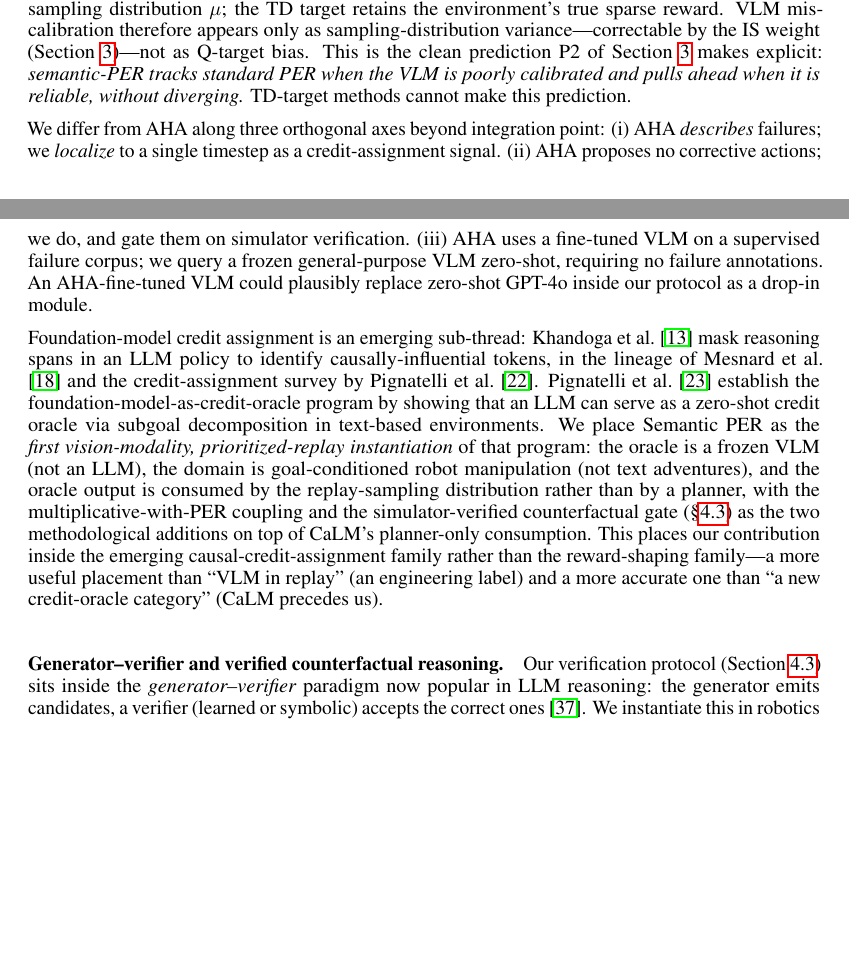
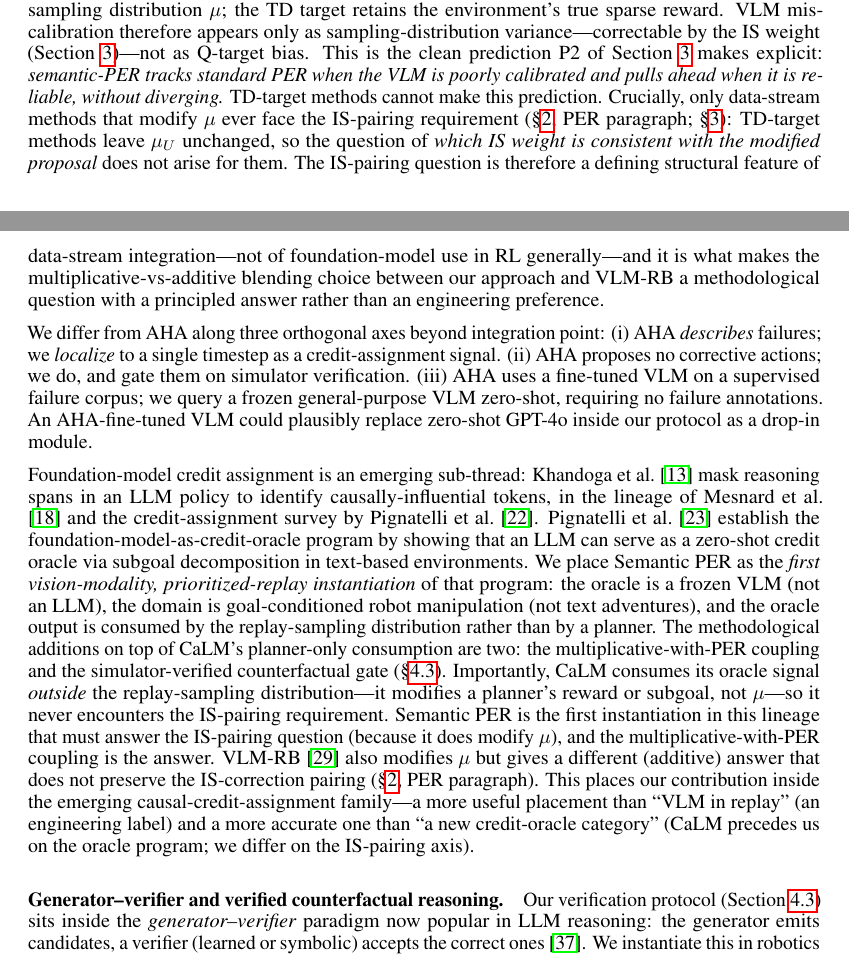
Before and after one commit to DJRGVC/RL_project_185, a LaTeX paper (agent_reports/paper/main.tex): two parts of pages 4 and 5 of 48, joined at a grey line, cut so that both start at the same text, the shorter picture padded with empty space. Compiled offline with pdfLaTeX.

Commit message:
Section dive 0450: §2.3 FM-in-RL — IS-pairing structural axis vs CaLM/VLM-RB
Two edits to the Foundation models in RL paragraph of §2.3:

1. Data-stream integration paragraph: add 5-sentence IS-pairing connector.
   TD-target methods leave μ_U unchanged and never face the IS-pairing
   question; only data-stream methods that modify μ must answer it. This
   makes the multiplicative-vs-additive choice (our approach vs. VLM-RB)
   a principled structural question, not an engineering preference. Directly
   addresses R1-W7 (differentiation overstated) and R2-W4 (taxonomy).

2. CaLM/Pignatelli placement paragraph: sharpen to IS-pairing axis.
   CaLM consumes its oracle signal outside μ (planner/reward, not sampler),
   so it never encounters the IS-pairing requirement. Semantic PER is the
   first instantiation in the CaLM lineage that must answer it (because it
   does modify μ), and the multiplicative-with-PER coupling is the answer.
   VLM-RB also modifies μ but gives the additive answer. Directly addresses
   R2-W5 (rebranding not categorization) by naming IS-pairing as the
   additional dimension CaLM's program does not cover.

Page count: 48 → 48 (unchanged). Only pre-existing tab:vlm_comparison
undefined ref remains; all new cross-refs resolve cleanly.

Co-Authored-By: Claude Sonnet 4.6 <noreply@anthropic.com>

```diff
--- a/agent_reports/paper/main.tex
+++ b/agent_reports/paper/main.tex
@@ -352,6 +352,15 @@ prediction P2 of Section~\ref{sec:theory} makes explicit:
 \emph{semantic-PER tracks standard PER when the VLM is poorly calibrated
 and pulls ahead when it is reliable, without diverging.}
 TD-target methods cannot make this prediction.
+Crucially, only data-stream methods that modify $\mu$ ever face the
+IS-pairing requirement (\S\ref{sec:related}, PER paragraph; \S\ref{sec:theory}):
+TD-target methods leave $\mu_U$ unchanged, so the question of
+\emph{which IS weight is consistent with the modified proposal} does not
+arise for them. The IS-pairing question is therefore a defining structural
+feature of data-stream integration---not of foundation-model use in RL
+generally---and it is what makes the multiplicative-vs-additive blending
+choice between our approach and VLM-RB a methodological question with a
+principled answer rather than an engineering preference.
 
 We differ from AHA along three orthogonal axes beyond integration point:
 (i)~AHA \emph{describes} failures; we \emph{localize} to a single timestep as
@@ -373,14 +382,22 @@ subgoal decomposition in text-based environments. We place Semantic PER as the
 \emph{first vision-modality, prioritized-replay instantiation} of that
 program: the oracle is a frozen VLM (not an LLM), the domain is goal-conditioned
 robot manipulation (not text adventures), and the oracle output is consumed
-by the replay-sampling distribution rather than by a planner, with the
+by the replay-sampling distribution rather than by a planner. The methodological
+additions on top of CaLM's planner-only consumption are two: the
 multiplicative-with-PER coupling and the simulator-verified counterfactual
-gate (\S\ref{sec:method:verified}) as the two methodological additions on
-top of CaLM's planner-only consumption. This places our contribution inside
-the emerging causal-credit-assignment family rather than the reward-shaping
-family---a more useful placement than ``VLM in replay'' (an engineering
-label) and a more accurate one than ``a new credit-oracle category'' (CaLM
-precedes us).
+gate (\S\ref{sec:method:verified}). Importantly, CaLM consumes its oracle
+signal \emph{outside} the replay-sampling distribution---it modifies a
+planner's reward or subgoal, not $\mu$---so it never encounters the
+IS-pairing requirement. Semantic PER is the first instantiation in this
+lineage that must answer the IS-pairing question (because it does modify
+$\mu$), and the multiplicative-with-PER coupling is the answer. VLM-RB
+\citep{sharony2026vlmrb} also modifies $\mu$ but gives a different
+(additive) answer that does not preserve the IS-correction pairing
+(\S\ref{sec:related}, PER paragraph). This places our contribution inside
+the emerging causal-credit-assignment family---a more useful placement than
+``VLM in replay'' (an engineering label) and a more accurate one than ``a
+new credit-oracle category'' (CaLM precedes us on the oracle program;
+we differ on the IS-pairing axis).
 
 \paragraph{Generator--verifier and verified counterfactual reasoning.}
 Our verification protocol (Section~\ref{sec:method:verified}) sits inside the
```
Also changed, not shown: agent_reports/9pm_presentation.pdf.
